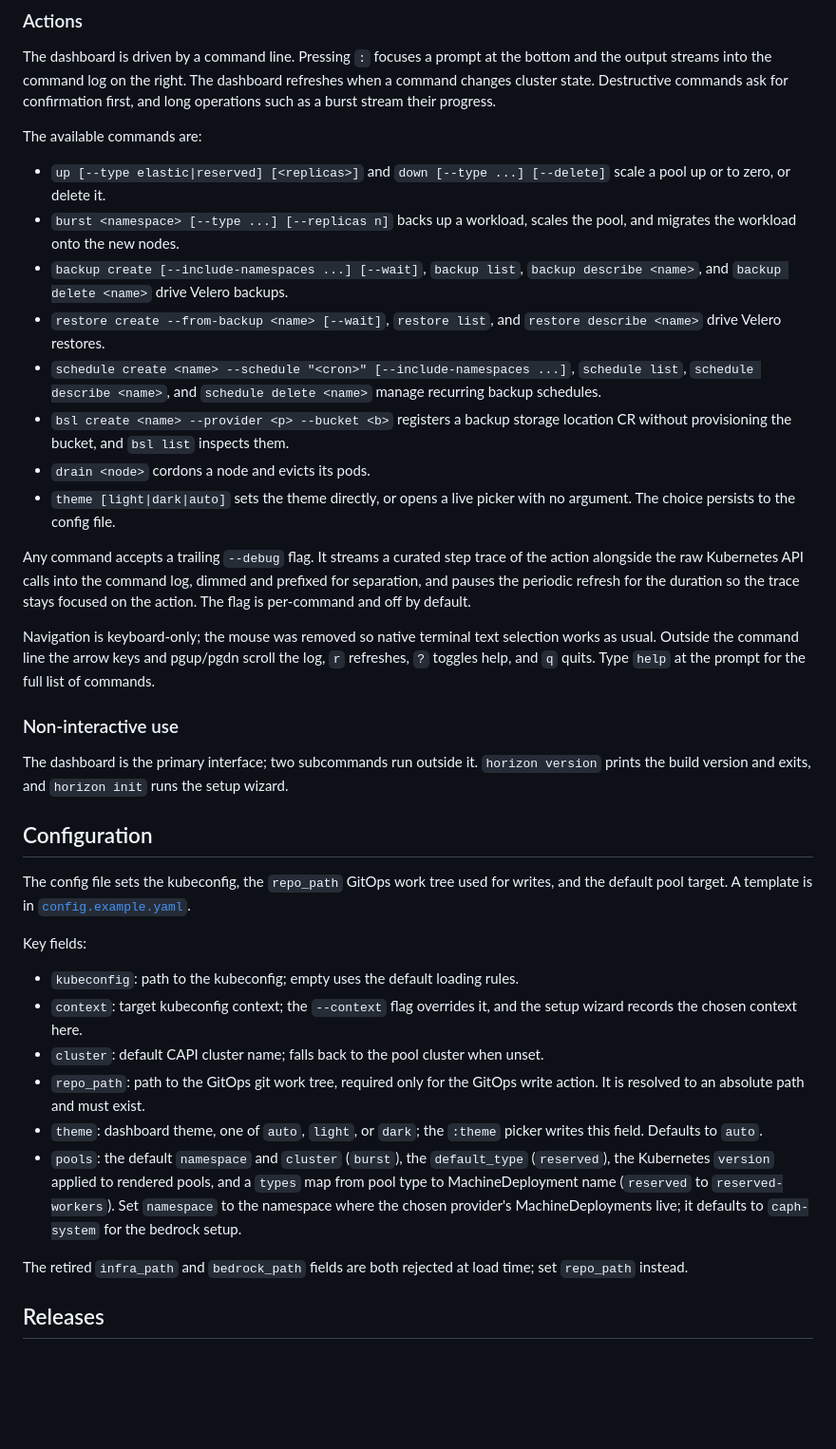
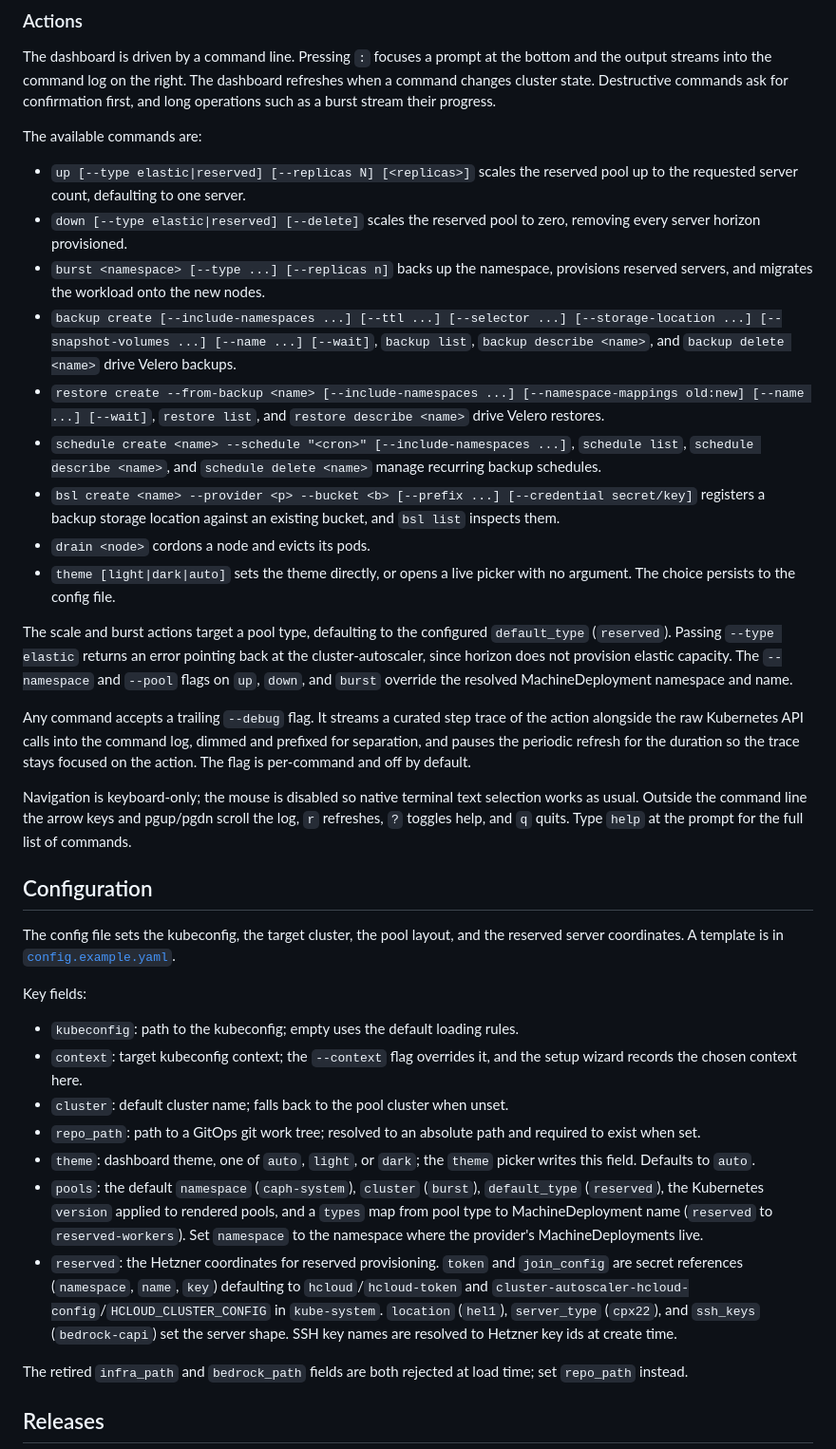
Before and after one commit to lucawalz/horizon, a Markdown page: README.md, the part around one of its changes. Shown at 95% size. Drawn GitHub-style; blank space fills up the shorter version.

```diff
--- a/README.md
+++ b/README.md
@@ -133,35 +139,35 @@ The dashboard is driven by a command line. Pressing `:` focuses a prompt at the
 
 The available commands are:
 
-- `up [--type elastic|reserved] [<replicas>]` and `down [--type ...] [--delete]` scale a pool up or to zero, or delete it.
-- `burst <namespace> [--type ...] [--replicas n]` backs up a workload, scales the pool, and migrates the workload onto the new nodes.
-- `backup create [--include-namespaces ...] [--wait]`, `backup list`, `backup describe <name>`, and `backup delete <name>` drive Velero backups.
-- `restore create --from-backup <name> [--wait]`, `restore list`, and `restore describe <name>` drive Velero restores.
+- `up [--type elastic|reserved] [--replicas N] [<replicas>]` scales the reserved pool up to the requested server count, defaulting to one server.
+- `down [--type elastic|reserved] [--delete]` scales the reserved pool to zero, removing every server horizon provisioned.
+- `burst <namespace> [--type ...] [--replicas n]` backs up the namespace, provisions reserved servers, and migrates the workload onto the new nodes.
+- `backup create [--include-namespaces ...] [--ttl ...] [--selector ...] [--storage-location ...] [--snapshot-volumes ...] [--name ...] [--wait]`, `backup list`, `backup describe <name>`, and `backup delete <name>` drive Velero backups.
+- `restore create --from-backup <name> [--include-namespaces ...] [--namespace-mappings old:new] [--name ...] [--wait]`, `restore list`, and `restore describe <name>` drive Velero restores.
 - `schedule create <name> --schedule "<cron>" [--include-namespaces ...]`, `schedule list`, `schedule describe <name>`, and `schedule delete <name>` manage recurring backup schedules.
-- `bsl create <name> --provider <p> --bucket <b>` registers a backup storage location CR without provisioning the bucket, and `bsl list` inspects them.
+- `bsl create <name> --provider <p> --bucket <b> [--prefix ...] [--credential secret/key]` registers a backup storage location against an existing bucket, and `bsl list` inspects them.
 - `drain <node>` cordons a node and evicts its pods.
 - `theme [light|dark|auto]` sets the theme directly, or opens a live picker with no argument. The choice persists to the config file.
 
+The scale and burst actions target a pool type, defaulting to the configured `default_type` (`reserved`). Passing `--type elastic` returns an error pointing back at the cluster-autoscaler, since horizon does not provision elastic capacity. The `--namespace` and `--pool` flags on `up`, `down`, and `burst` override the resolved MachineDeployment namespace and name.
+
 Any command accepts a trailing `--debug` flag. It streams a curated step trace of the action alongside the raw Kubernetes API calls into the command log, dimmed and prefixed for separation, and pauses the periodic refresh for the duration so the trace stays focused on the action. The flag is per-command and off by default.
 
-Navigation is keyboard-only; the mouse was removed so native terminal text selection works as usual. Outside the command line the arrow keys and pgup/pgdn scroll the log, `r` refreshes, `?` toggles help, and `q` quits. Type `help` at the prompt for the full list of commands.
-
-### Non-interactive use
-
-The dashboard is the primary interface; two subcommands run outside it. `horizon version` prints the build version and exits, and `horizon init` runs the setup wizard.
+Navigation is keyboard-only; the mouse is disabled so native terminal text selection works as usual. Outside the command line the arrow keys and pgup/pgdn scroll the log, `r` refreshes, `?` toggles help, and `q` quits. Type `help` at the prompt for the full list of commands.
 
 ## Configuration
 
-The config file sets the kubeconfig, the `repo_path` GitOps work tree used for writes, and the default pool target. A template is in [`config.example.yaml`](config.example.yaml).
+The config file sets the kubeconfig, the target cluster, the pool layout, and the reserved server coordinates. A template is in [`config.example.yaml`](config.example.yaml).
 
 Key fields:
 
 - `kubeconfig`: path to the kubeconfig; empty uses the default loading rules.
 - `context`: target kubeconfig context; the `--context` flag overrides it, and the setup wizard records the chosen context here.
-- `cluster`: default CAPI cluster name; falls back to the pool cluster when unset.
-- `repo_path`: path to the GitOps git work tree, required only for the GitOps write action. It is resolved to an absolute path and must exist.
-- `theme`: dashboard theme, one of `auto`, `light`, or `dark`; the `:theme` picker writes this field. Defaults to `auto`.
-- `pools`: the default `namespace` and `cluster` (`burst`), the `default_type` (`reserved`), the Kubernetes `version` applied to rendered pools, and a `types` map from pool type to MachineDeployment name (`reserved` to `reserved-workers`). Set `namespace` to the namespace where the chosen provider's MachineDeployments live; it defaults to `caph-system` for the bedrock setup.
+- `cluster`: default cluster name; falls back to the pool cluster when unset.
+- `repo_path`: path to a GitOps git work tree; resolved to an absolute path and required to exist when set.
+- `theme`: dashboard theme, one of `auto`, `light`, or `dark`; the `theme` picker writes this field. Defaults to `auto`.
+- `pools`: the default `namespace` (`caph-system`), `cluster` (`burst`), `default_type` (`reserved`), the Kubernetes `version` applied to rendered pools, and a `types` map from pool type to MachineDeployment name (`reserved` to `reserved-workers`). Set `namespace` to the namespace where the provider's MachineDeployments live.
+- `reserved`: the Hetzner coordinates for reserved provisioning. `token` and `join_config` are secret references (`namespace`, `name`, `key`) defaulting to `hcloud`/`hcloud-token` and `cluster-autoscaler-hcloud-config`/`HCLOUD_CLUSTER_CONFIG` in `kube-system`. `location` (`hel1`), `server_type` (`cpx22`), and `ssh_keys` (`bedrock-capi`) set the server shape. SSH key names are resolved to Hetzner key ids at create time.
 
 The retired `infra_path` and `bedrock_path` fields are both rejected at load time; set `repo_path` instead.
 
```
Also changed, not shown: other parts of README.md (+48 -40 lines).
